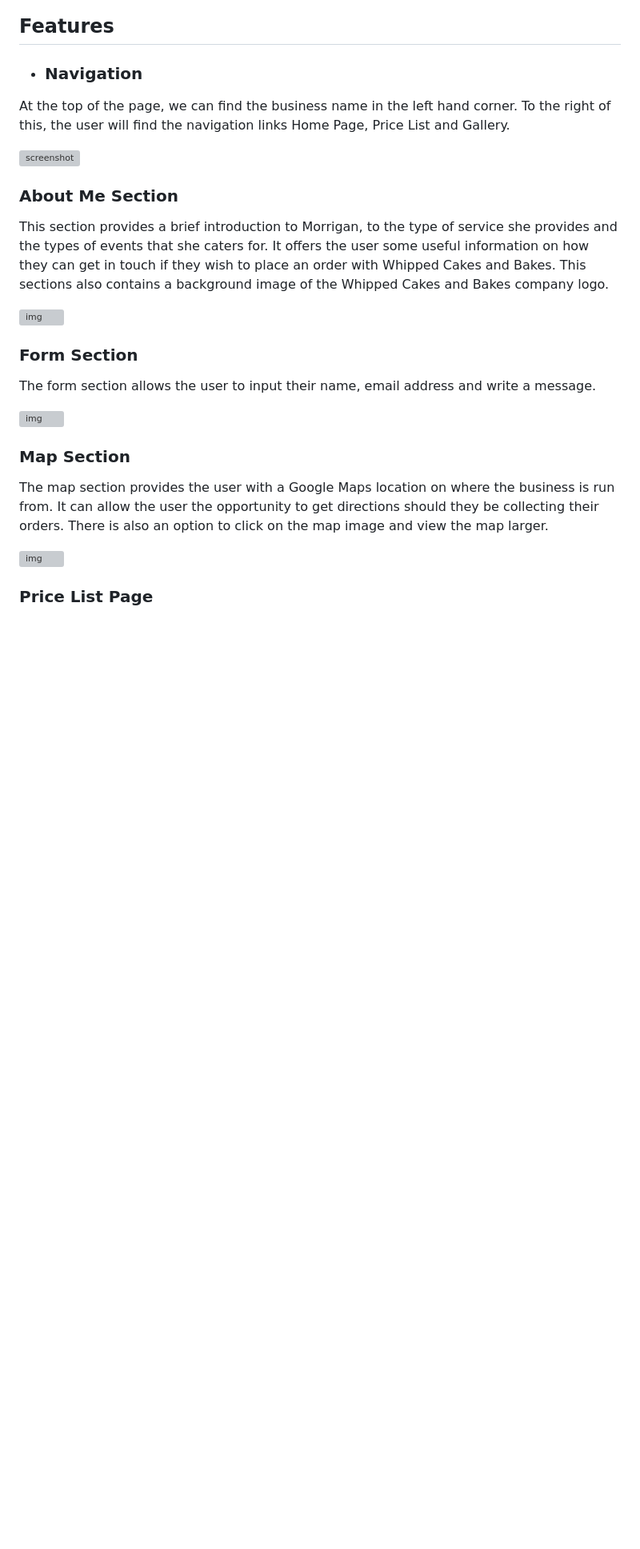
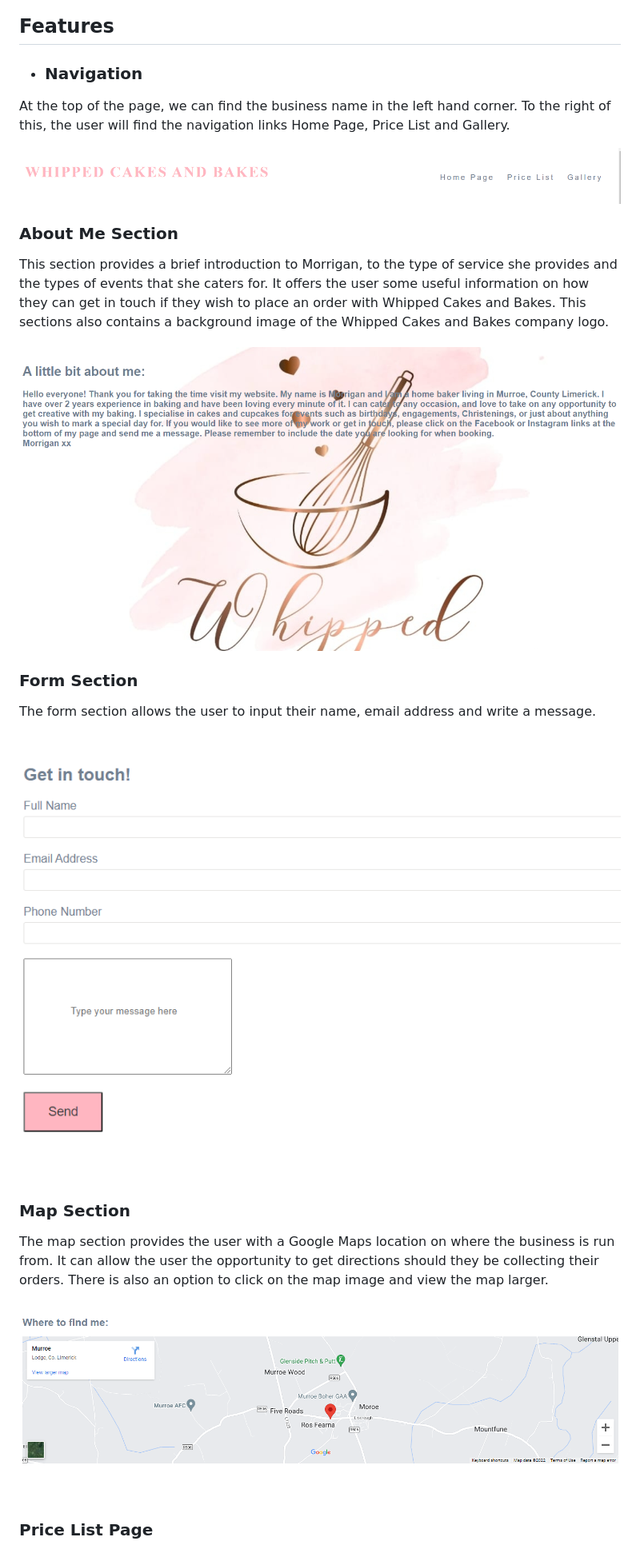
Before and after one commit to LeahClo/LeahClo-Project-One, a Markdown page: README.md, the part around the change printed below. Shown: that part at 80% size. Rendered like a GitHub page; pictures changed too: assets/image/About_me.PNG (added); blank space fills up the shorter version; grey boxes are pictures that could not be loaded.

Commit message:
Added remaining images to README.md

```diff
--- a/README.md
+++ b/README.md
@@ -12,21 +12,23 @@ Users of this website will be able to view prices, flavours of cakes, view photo
 - ### Navigation
 At the top of the page, we can find the business name in the left hand corner. To the right of this, the user will find the navigation links Home Page, Price List and Gallery.
 
-![screenshot](.)
+![img](assets/image/Header.PNG)
+
+
 ### About Me Section
 This section provides a brief introduction to Morrigan, to the type of service she provides and the types of events that she caters for. It offers the user some useful information on how they can get in touch if they wish to place an order with Whipped Cakes and Bakes. This sections also contains a background image of the Whipped Cakes and Bakes company logo.
 
-![img](../LeahClo-Project-One/assets/image/About-Me.PNG)
+![img](assets/image/About_me.PNG)
 
 ### Form Section
 The form section allows the user to input their name, email address and write a message.
 
-![img](../LeahClo-Project-One/assets/image/Form.PNG)
+![img](assets/image/Form.PNG)
 
 ### Map Section
 The map section provides the user with a Google Maps location on where the business is run from. It can allow the user the opportunity to get directions should they be collecting their orders. There is also an option to click on the map image and view the map larger.
 
-![img](../LeahClo-Project-One/assets/image/Map.PNG)
+![img](assets/image/Map.PNG)
 
 ### Price List Page
 
```
Also changed, not shown: other parts of README.md (+6 -6 lines), assets/image/About-Me.PNG (deleted).
